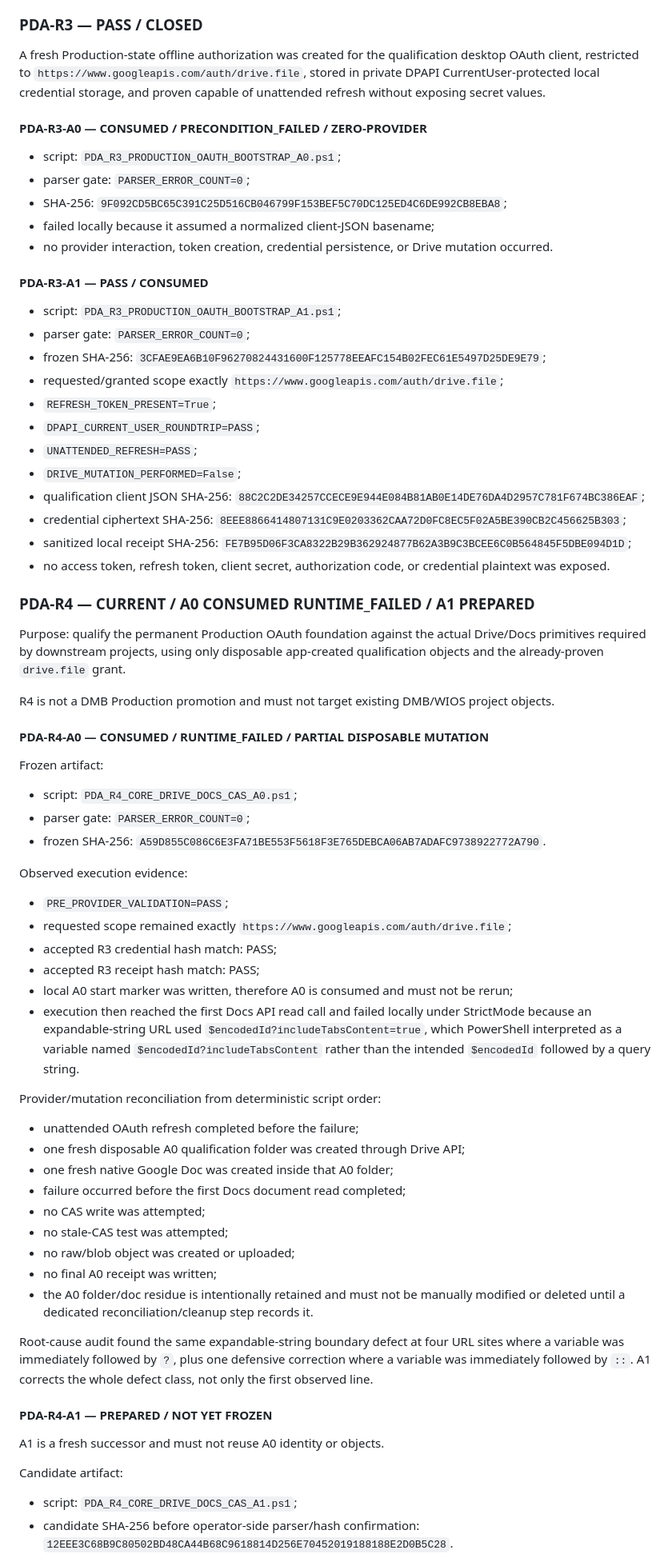
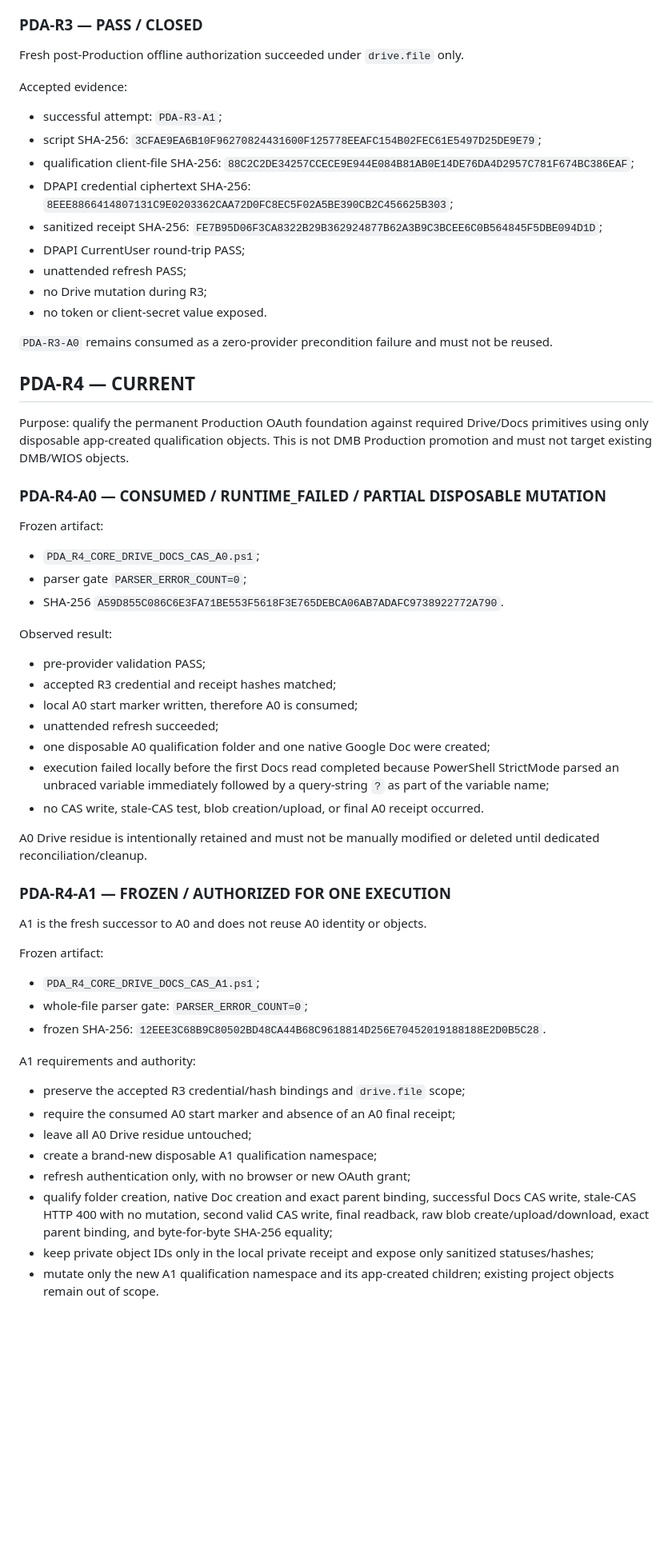
Before and after one commit to faridfatollahi-cloud/frdops-site, a Markdown page: docs/governance/FRDOPS_SITE_USCP.md, the part around one of its changes. Shown at 80% size. Drawn GitHub-style; blank space fills up the shorter version.

Commit message:
governance: freeze and authorize PDA-R4-A1

```diff
--- a/docs/governance/FRDOPS_SITE_USCP.md
+++ b/docs/governance/FRDOPS_SITE_USCP.md
@@ -71,70 +38,59 @@ Operator screenshot on 2026-09-27 confirms:
 
 ### PDA-R3 — PASS / CLOSED
 
-A fresh Production-state offline authorization was created for the qualification desktop OAuth client, restricted to `https://www.googleapis.com/auth/drive.file`, stored in private DPAPI CurrentUser-protected local credential storage, and proven capable of unattended refresh without exposing secret values.
+Fresh post-Production offline authorization succeeded under `drive.file` only.
 
-#### PDA-R3-A0 — CONSUMED / PRECONDITION_FAILED / ZERO-PROVIDER
+Accepted evidence:
+- successful attempt: `PDA-R3-A1`;
+- script SHA-256: `3CFAE9EA6B10F96270824431600F125778EEAFC154B02FEC61E5497D25DE9E79`;
+- qualification client-file SHA-256: `88C2C2DE34257CCECE9E944E084B81AB0E14DE76DA4D2957C781F674BC386EAF`;
+- DPAPI credential ciphertext SHA-256: `8EEE8866414807131C9E0203362CAA72D0FC8EC5F02A5BE390CB2C456625B303`;
+- sanitized receipt SHA-256: `FE7B95D06F3CA8322B29B362924877B62A3B9C3BCEE6C0B564845F5DBE094D1D`;
+- DPAPI CurrentUser round-trip PASS;
+- unattended refresh PASS;
+- no Drive mutation during R3;
+- no token or client-secret value exposed.
 
-- script: `PDA_R3_PRODUCTION_OAUTH_BOOTSTRAP_A0.ps1`;
-- parser gate: `PARSER_ERROR_COUNT=0`;
-- SHA-256: `9F092CD5BC65C391C25D516CB046799F153BEF5C70DC125ED4C6DE992CB8EBA8`;
-- failed locally because it assumed a normalized client-JSON basename;
-- no provider interaction, token creation, credential persistence, or Drive mutation occurred.
+`PDA-R3-A0` remains consumed as a zero-provider precondition failure and must not be reused.
 
-#### PDA-R3-A1 — PASS / CONSUMED
+## PDA-R4 — CURRENT
 
-- script: `PDA_R3_PRODUCTION_OAUTH_BOOTSTRAP_A1.ps1`;
-- parser gate: `PARSER_ERROR_COUNT=0`;
-- frozen SHA-256: `3CFAE9EA6B10F96270824431600F125778EEAFC154B02FEC61E5497D25DE9E79`;
-- requested/granted scope exactly `https://www.googleapis.com/auth/drive.file`;
-- `REFRESH_TOKEN_PRESENT=True`;
-- `DPAPI_CURRENT_USER_ROUNDTRIP=PASS`;
-- `UNATTENDED_REFRESH=PASS`;
-- `DRIVE_MUTATION_PERFORMED=False`;
-- qualification client JSON SHA-256: `88C2C2DE34257CCECE9E944E084B81AB0E14DE76DA4D2957C781F674BC386EAF`;
-- credential ciphertext SHA-256: `8EEE8866414807131C9E0203362CAA72D0FC8EC5F02A5BE390CB2C456625B303`;
-- sanitized local receipt SHA-256: `FE7B95D06F3CA8322B29B362924877B62A3B9C3BCEE6C0B564845F5DBE094D1D`;
-- no access token, refresh token, client secret, authorization code, or credential plaintext was exposed.
+Purpose: qualify the permanent Production OAuth foundation against required Drive/Docs primitives using only disposable app-created qualification objects. This is not DMB Production promotion and must not target existing DMB/WIOS objects.
 
-### PDA-R4 — CURRENT / A0 CONSUMED RUNTIME_FAILED / A1 PREPARED
-
-Purpose: qualify the permanent Production OAuth foundation against the actual Drive/Docs primitives required by downstream projects, using only disposable app-created qualification objects and the already-proven `drive.file` grant.
-
-R4 is not a DMB Production promotion and must not target existing DMB/WIOS project objects.
-
-#### PDA-R4-A0 — CONSUMED / RUNTIME_FAILED / PARTIAL DISPOSABLE MUTATION
+### PDA-R4-A0 — CONSUMED / RUNTIME_FAILED / PARTIAL DISPOSABLE MUTATION
 
 Frozen artifact:
-- script: `PDA_R4_CORE_DRIVE_DOCS_CAS_A0.ps1`;
-- parser gate: `PARSER_ERROR_COUNT=0`;
-- frozen SHA-256: `A59D855C086C6E3FA71BE553F5618F3E765DEBCA06AB7ADAFC9738922772A790`.
+- `PDA_R4_CORE_DRIVE_DOCS_CAS_A0.ps1`;
+- parser gate `PARSER_ERROR_COUNT=0`;
+- SHA-256 `A59D855C086C6E3FA71BE553F5618F3E765DEBCA06AB7ADAFC9738922772A790`.
 
-Observed execution evidence:
-- `PRE_PROVIDER_VALIDATION=PASS`;
-- requested scope remained exactly `https://www.googleapis.com/auth/drive.file`;
-- accepted R3 credential hash match: PASS;
-- accepted R3 receipt hash match: PASS;
-- local A0 start marker was written, therefore A0 is consumed and must not be rerun;
-- execution then reached the first Docs API read call and failed locally under StrictMode because an expandable-string URL used `$encodedId?includeTabsContent=true`, which PowerShell interpreted as a variable named `$encodedId?includeTabsContent` rather than the intended `$encodedId` followed by a query string.
+Observed result:
+- pre-provider validation PASS;
+- accepted R3 credential and receipt hashes matched;
+- local A0 start marker written, therefore A0 is consumed;
+- unattended refresh succeeded;
+- one disposable A0 qualification folder and one native Google Doc were created;
+- execution failed locally before the first Docs read completed because PowerShell StrictMode parsed an unbraced variable immediately followed by a query-string `?` as part of the variable name;
+- no CAS write, stale-CAS test, blob creation/upload, or final A0 receipt occurred.
 
-Provider/mutation reconciliation from deterministic script order:
-- unattended OAuth refresh completed before the failure;
-- one fresh disposable A0 qualification folder was created through Drive API;
-- one fresh native Google Doc was created inside that A0 folder;
-- failure occurred before the first Docs document read completed;
-- no CAS write was attempted;
-- no stale-CAS test was attempted;
-- no raw/blob object was created or uploaded;
-- no final A0 receipt was written;
-- the A0 folder/doc residue is intentionally retained and must not be manually modified or deleted until a dedicated reconciliation/cleanup step records it.
+A0 Drive residue is intentionally retained and must not be manually modified or deleted until dedicated reconciliation/cleanup.
 
-Root-cause audit found the same expandable-string boundary defect at four URL sites where a variable was immediately followed by `?`, plus one defensive correction where a variable was immediately followed by `::`. A1 corrects the whole defect class, not only the first observed line.
+### PDA-R4-A1 — FROZEN / AUTHORIZED FOR ONE EXECUTION
 
-#### PDA-R4-A1 — PREPARED / NOT YET FROZEN
+A1 is the fresh successor to A0 and does not reuse A0 identity or objects.
 
-A1 is a fresh successor and must not reuse A0 identity or objects.
+Frozen artifact:
+- `PDA_R4_CORE_DRIVE_DOCS_CAS_A1.ps1`;
+- whole-file parser gate: `PARSER_ERROR_COUNT=0`;
+- frozen SHA-256: `12EEE3C68B9C80502BD48CA44B68C9618814D256E70452019188188E2D0B5C28`.
 
-Candidate artifact:
-- script: `PDA_R4_CORE_DRIVE_DOCS_CAS_A1.ps1`;
-- candidate SHA-256 before operator-side parser/hash confirmation: `12EEE3C68B9C80502BD48CA44B68C9618814D256E70452019188188E2D0B5C28`.
+A1 requirements and authority:
+- preserve the accepted R3 credential/hash bindings and `drive.file` scope;
+- require the consumed A0 start marker and absence of an A0 final receipt;
+- leave all A0 Drive residue untouched;
+- create a brand-new disposable A1 qualification namespace;
+- refresh authentication only, with no browser or new OAuth grant;
+- qualify folder creation, native Doc creation and exact parent binding, successful Docs CAS write, stale-CAS HTTP 400 with no mutation, second valid CAS write, final readback, raw blob create/upload/download, exact parent binding, and byte-for-byte SHA-256 equality;
+- keep private object IDs only in the local private receipt and expose only sanitized statuses/hashes;
+- mutate only the new A1 qualification namespace and its app-created children; existing project objects remain out of scope.
 
```
Also changed, not shown: other parts of docs/governance/FRDOPS_SITE_USCP.md (+24 -76 lines).
